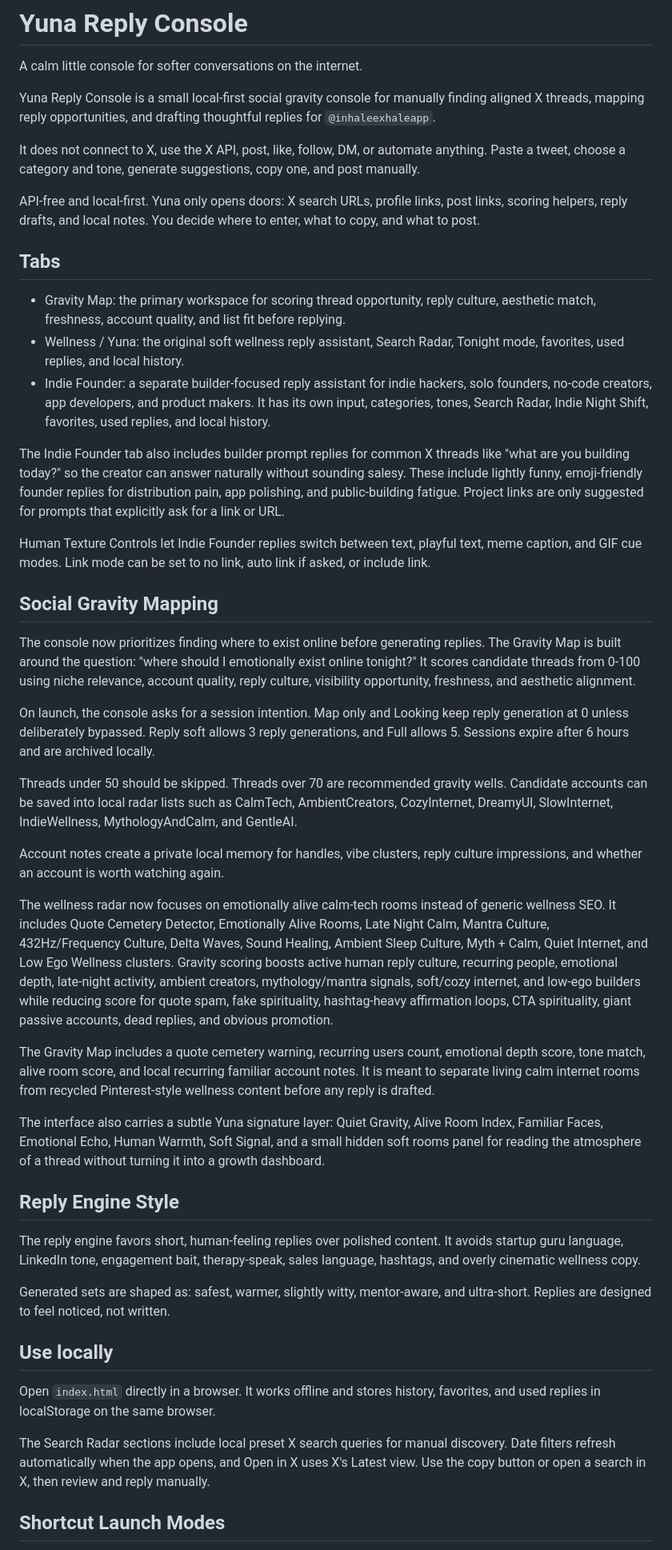
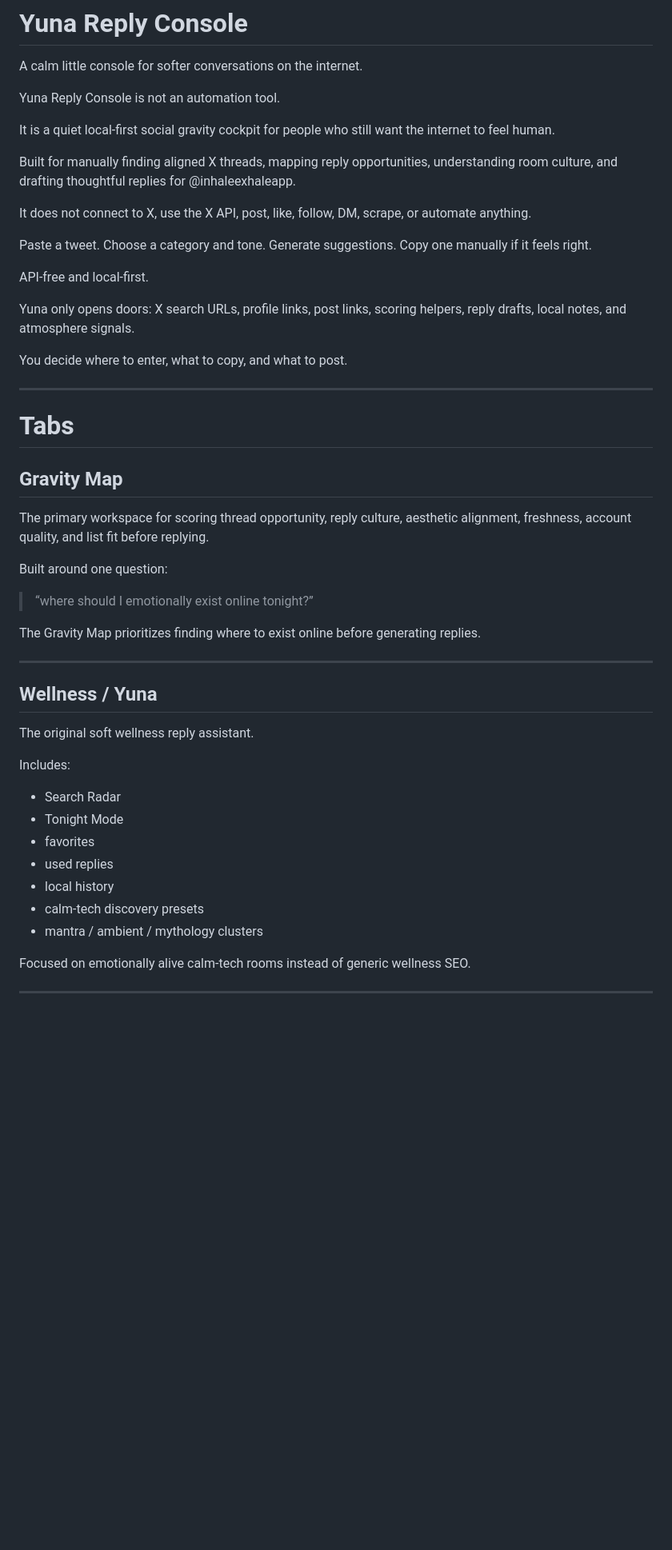
Before and after one commit to inhaleexhaleapp/yuna-reply-console, a Markdown page: README.md, the part around one of its changes. Shown at 80% size. Drawn GitHub-style; blank space fills up the shorter version.

Commit message:
Add human first console philosophy

```diff
--- a/README.md
+++ b/README.md
@@ -2,49 +2,54 @@
 
 A calm little console for softer conversations on the internet.
 
-Yuna Reply Console is a small local-first social gravity console for manually finding aligned X threads, mapping reply opportunities, and drafting thoughtful replies for `@inhaleexhaleapp`.
+Yuna Reply Console is not an automation tool.
 
-It does not connect to X, use the X API, post, like, follow, DM, or automate anything. Paste a tweet, choose a category and tone, generate suggestions, copy one, and post manually.
+It is a quiet local-first social gravity cockpit for people who still want the internet to feel human.
 
-API-free and local-first. Yuna only opens doors: X search URLs, profile links, post links, scoring helpers, reply drafts, and local notes. You decide where to enter, what to copy, and what to post.
+Built for manually finding aligned X threads, mapping reply opportunities, understanding room culture, and drafting thoughtful replies for @inhaleexhaleapp.
 
-## Tabs
+It does not connect to X, use the X API, post, like, follow, DM, scrape, or automate anything.
 
-- Gravity Map: the primary workspace for scoring thread opportunity, reply culture, aesthetic match, freshness, account quality, and list fit before replying.
-- Wellness / Yuna: the original soft wellness reply assistant, Search Radar, Tonight mode, favorites, used replies, and local history.
-- Indie Founder: a separate builder-focused reply assistant for indie hackers, solo founders, no-code creators, app developers, and product makers. It has its own input, categories, tones, Search Radar, Indie Night Shift, favorites, used replies, and local history.
+Paste a tweet. Choose a category and tone. Generate suggestions. Copy one manually if it feels right.
 
-The Indie Founder tab also includes builder prompt replies for common X threads like "what are you building today?" so the creator can answer naturally without sounding salesy. These include lightly funny, emoji-friendly founder replies for distribution pain, app polishing, and public-building fatigue. Project links are only suggested for prompts that explicitly ask for a link or URL.
+API-free and local-first.
 
-Human Texture Controls let Indie Founder replies switch between text, playful text, meme caption, and GIF cue modes. Link mode can be set to no link, auto link if asked, or include link.
+Yuna only opens doors:
+X search URLs, profile links, post links, scoring helpers, reply drafts, local notes, and atmosphere signals.
 
-## Social Gravity Mapping
+You decide where to enter, what to copy, and what to post.
 
-The console now prioritizes finding where to exist online before generating replies. The Gravity Map is built around the question: "where should I emotionally exist online tonight?" It scores candidate threads from 0-100 using niche relevance, account quality, reply culture, visibility opportunity, freshness, and aesthetic alignment.
+---
 
-On launch, the console asks for a session intention. Map only and Looking keep reply generation at 0 unless deliberately bypassed. Reply soft allows 3 reply generations, and Full allows 5. Sessions expire after 6 hours and are archived locally.
+# Tabs
 
-Threads under 50 should be skipped. Threads over 70 are recommended gravity wells. Candidate accounts can be saved into local radar lists such as CalmTech, AmbientCreators, CozyInternet, DreamyUI, SlowInternet, IndieWellness, MythologyAndCalm, and GentleAI.
+## Gravity Map
 
-Account notes create a private local memory for handles, vibe clusters, reply culture impressions, and whether an account is worth watching again.
+The primary workspace for scoring thread opportunity, reply culture, aesthetic alignment, freshness, account quality, and list fit before replying.
 
-The wellness radar now focuses on emotionally alive calm-tech rooms instead of generic wellness SEO. It includes Quote Cemetery Detector, Emotionally Alive Rooms, Late Night Calm, Mantra Culture, 432Hz/Frequency Culture, Delta Waves, Sound Healing, Ambient Sleep Culture, Myth + Calm, Quiet Internet, and Low Ego Wellness clusters. Gravity scoring boosts active human reply culture, recurring people, emotional depth, late-night activity, ambient creators, mythology/mantra signals, soft/cozy internet, and low-ego builders while reducing score for quote spam, fake spirituality, hashtag-heavy affirmation loops, CTA spirituality, giant passive accounts, dead replies, and obvious promotion.
+Built around one question:
 
-The Gravity Map includes a quote cemetery warning, recurring users count, emotional depth score, tone match, alive room score, and local recurring familiar account notes. It is meant to separate living calm internet rooms from recycled Pinterest-style wellness content before any reply is drafted.
+> “where should I emotionally exist online tonight?”
 
-The interface also carries a subtle Yuna signature layer: Quiet Gravity, Alive Room Index, Familiar Faces, Emotional Echo, Human Warmth, Soft Signal, and a small hidden soft rooms panel for reading the atmosphere of a thread without turning it into a growth dashboard.
+The Gravity Map prioritizes finding where to exist online before generating replies.
 
-## Reply Engine Style
+---
 
-The reply engine favors short, human-feeling replies over polished content. It avoids startup guru language, LinkedIn tone, engagement bait, therapy-speak, sales language, hashtags, and overly cinematic wellness copy.
+## Wellness / Yuna
 
-Generated sets are shaped as: safest, warmer, slightly witty, mentor-aware, and ultra-short. Replies are designed to feel noticed, not written.
+The original soft wellness reply assistant.
 
-## Use locally
+Includes:
 
-Open `index.html` directly in a browser. It works offline and stores history, favorites, and used replies in localStorage on the same browser.
+* Search Radar
+* Tonight Mode
+* favorites
+* used replies
+* local history
+* calm-tech discovery presets
+* mantra / ambient / mythology clusters
 
-The Search Radar sections include local preset X search queries for manual discovery. Date filters refresh automatically when the app opens, and Open in X uses X's Latest view. Use the copy button or open a search in X, then review and reply manually.
+Focused on emotionally alive calm-tech rooms instead of generic wellness SEO.
 
-## Shortcut Launch Modes
+---
 
```
Also changed, not shown: other parts of README.md (+233 -7 lines).
